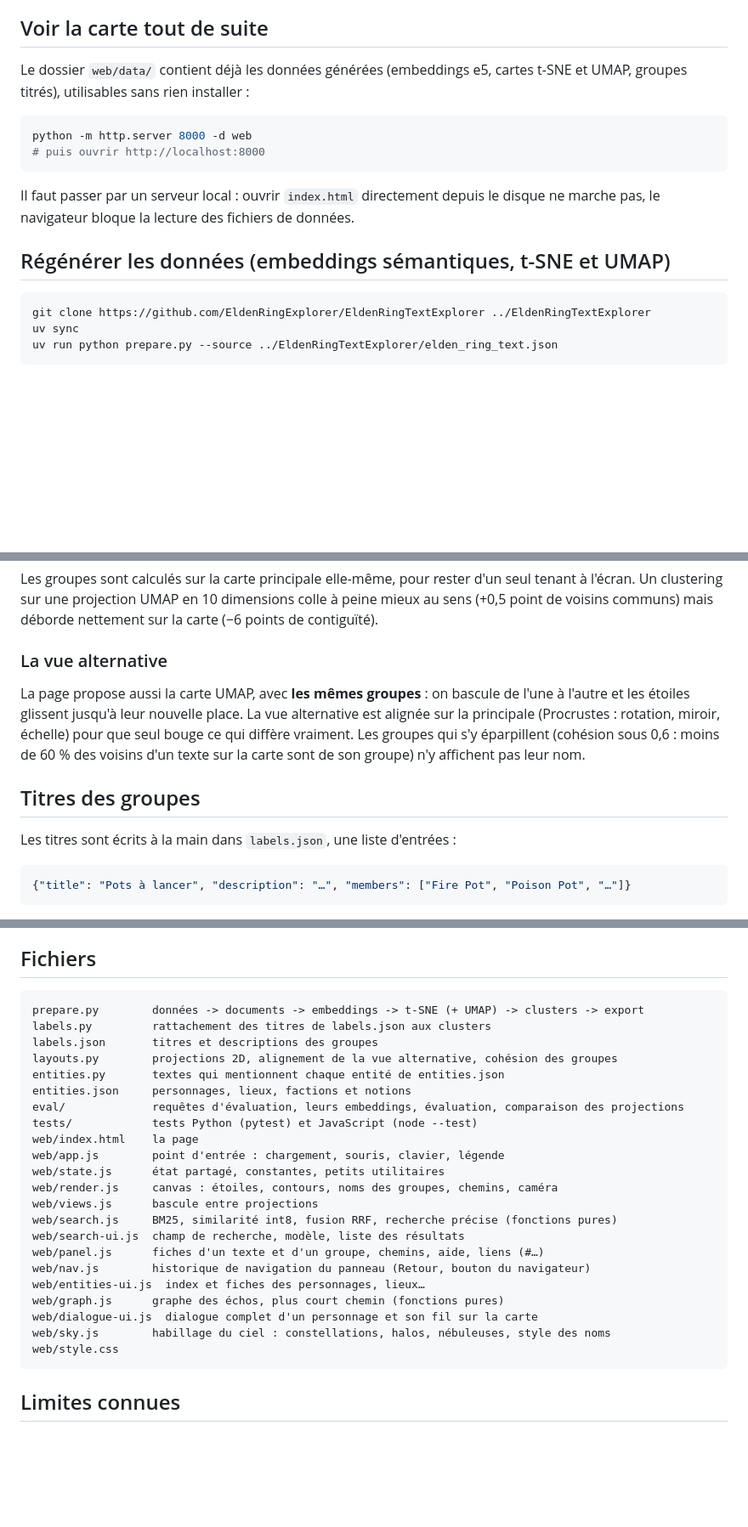
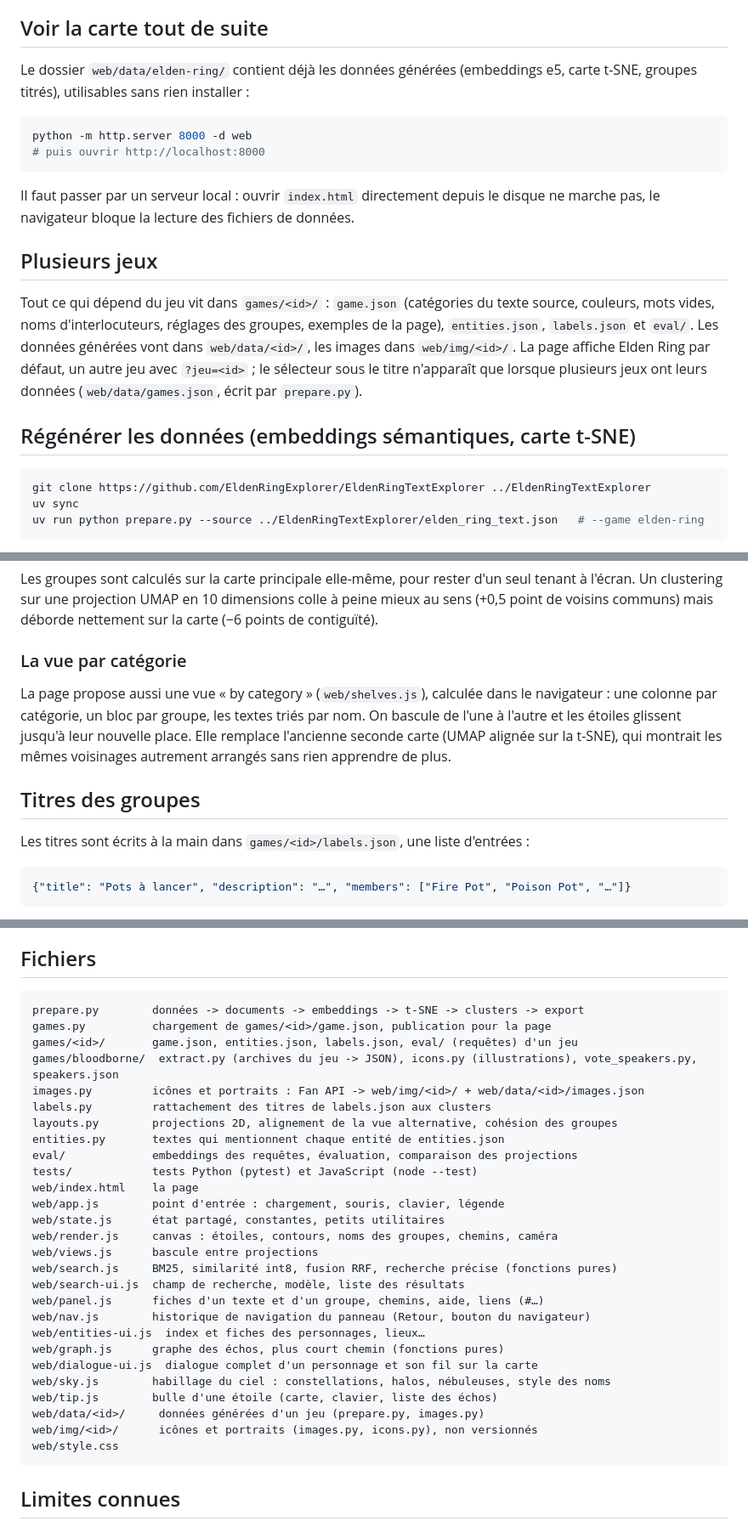
Before and after one commit to loredive/lore-map, a Markdown page: README.md, 3 parts joined by grey strips. Shown at 85% size. GitHub-like rendering; blank space fills up the shorter version.

Commit message:
docs: document multi-game setup, Bloodborne, tours and unversioned images

````diff
--- a/README.md
+++ b/README.md
@@ -7,7 +7,7 @@ Tout tourne en local, sans LLM ni serveur.
 
 ## Voir la carte tout de suite
 
-Le dossier `web/data/` contient déjà les données générées (embeddings e5, cartes t-SNE et UMAP,
+Le dossier `web/data/elden-ring/` contient déjà les données générées (embeddings e5, carte t-SNE,
 groupes titrés), utilisables sans rien installer :
 
 ```bash
@@ -18,12 +18,21 @@ python -m http.server 8000 -d web
 Il faut passer par un serveur local : ouvrir `index.html` directement depuis le disque ne
 marche pas, le navigateur bloque la lecture des fichiers de données.
 
-## Régénérer les données (embeddings sémantiques, t-SNE et UMAP)
+## Plusieurs jeux
+
+Tout ce qui dépend du jeu vit dans `games/<id>/` : `game.json` (catégories du texte source,
+couleurs, mots vides, noms d'interlocuteurs, réglages des groupes, exemples de la page),
+`entities.json`, `labels.json` et `eval/`. Les données générées vont dans `web/data/<id>/`, les
+images dans `web/img/<id>/`. La page affiche Elden Ring par défaut, un autre jeu avec `?jeu=<id>` ;
+le sélecteur sous le titre n'apparaît que lorsque plusieurs jeux ont leurs données
+(`web/data/games.json`, écrit par `prepare.py`).
+
+## Régénérer les données (embeddings sémantiques, carte t-SNE)
 
 ```bash
 git clone https://github.com/EldenRingExplorer/EldenRingTextExplorer ../EldenRingTextExplorer
 uv sync
-uv run python prepare.py --source ../EldenRingTextExplorer/elden_ring_text.json
+uv run python prepare.py --source ../EldenRingTextExplorer/elden_ring_text.json   # --game elden-ring
 ```
 
 Quelques minutes sur CPU, moins d'une sur GPU. Le script télécharge
@@ -70,17 +78,17 @@ Les groupes sont calculés sur la carte principale elle-même, pour rester d'un
 Un clustering sur une projection UMAP en 10 dimensions colle à peine mieux au sens (+0,5 point de
 voisins communs) mais déborde nettement sur la carte (−6 points de contiguïté).
 
-### La vue alternative
+### La vue par catégorie
 
-La page propose aussi la carte UMAP, avec **les mêmes groupes** : on bascule de l'une à l'autre et
-les étoiles glissent jusqu'à leur nouvelle place. La vue alternative est alignée sur la principale
-(Procrustes : rotation, miroir, échelle) pour que seul bouge ce qui diffère vraiment. Les groupes
-qui s'y éparpillent (cohésion sous 0,6 : moins de 60 % des voisins d'un texte sur la carte sont de
-son groupe) n'y affichent pas leur nom.
+La page propose aussi une vue « by category » (`web/shelves.js`), calculée dans le navigateur :
+une colonne par catégorie, un bloc par groupe, les textes triés par nom. On bascule de l'une à
+l'autre et les étoiles glissent jusqu'à leur nouvelle place. Elle remplace l'ancienne seconde
+carte (UMAP alignée sur la t-SNE), qui montrait les mêmes voisinages autrement arrangés sans
+rien apprendre de plus.
 
 ## Titres des groupes
 
-Les titres sont écrits à la main dans `labels.json`, une liste d'entrées :
+Les titres sont écrits à la main dans `games/<id>/labels.json`, une liste d'entrées :
 
 ```json
 {"title": "Pots à lancer", "description": "…", "members": ["Fire Pot", "Poison Pot", "…"]}
@@ -207,13 +283,15 @@ sa version quantifiée (q8), aux scores très proches.
 ## Fichiers
 
 ```
-prepare.py        données -> documents -> embeddings -> t-SNE (+ UMAP) -> clusters -> export
+prepare.py        données -> documents -> embeddings -> t-SNE -> clusters -> export
+games.py          chargement de games/<id>/game.json, publication pour la page
+games/<id>/       game.json, entities.json, labels.json, eval/ (requêtes) d'un jeu
+games/bloodborne/  extract.py (archives du jeu -> JSON), icons.py (illustrations), vote_speakers.py, speakers.json
+images.py         icônes et portraits : Fan API -> web/img/<id>/ + web/data/<id>/images.json
 labels.py         rattachement des titres de labels.json aux clusters
-labels.json       titres et descriptions des groupes
 layouts.py        projections 2D, alignement de la vue alternative, cohésion des groupes
 entities.py       textes qui mentionnent chaque entité de entities.json
-entities.json     personnages, lieux, factions et notions
-eval/             requêtes d'évaluation, leurs embeddings, évaluation, comparaison des projections
+eval/             embeddings des requêtes, évaluation, comparaison des projections
 tests/            tests Python (pytest) et JavaScript (node --test)
 web/index.html    la page
 web/app.js        point d'entrée : chargement, souris, clavier, légende
@@ -228,6 +306,9 @@ web/entities-ui.js  index et fiches des personnages, lieux…
 web/graph.js      graphe des échos, plus court chemin (fonctions pures)
 web/dialogue-ui.js  dialogue complet d'un personnage et son fil sur la carte
 web/sky.js        habillage du ciel : constellations, halos, nébuleuses, style des noms
+web/tip.js        bulle d'une étoile (carte, clavier, liste des échos)
+web/data/<id>/     données générées d'un jeu (prepare.py, images.py)
+web/img/<id>/      icônes et portraits (images.py, icons.py), non versionnés
 web/style.css
 ```
 
````
Also changed, not shown: other parts of README.md (+77 -9 lines).
